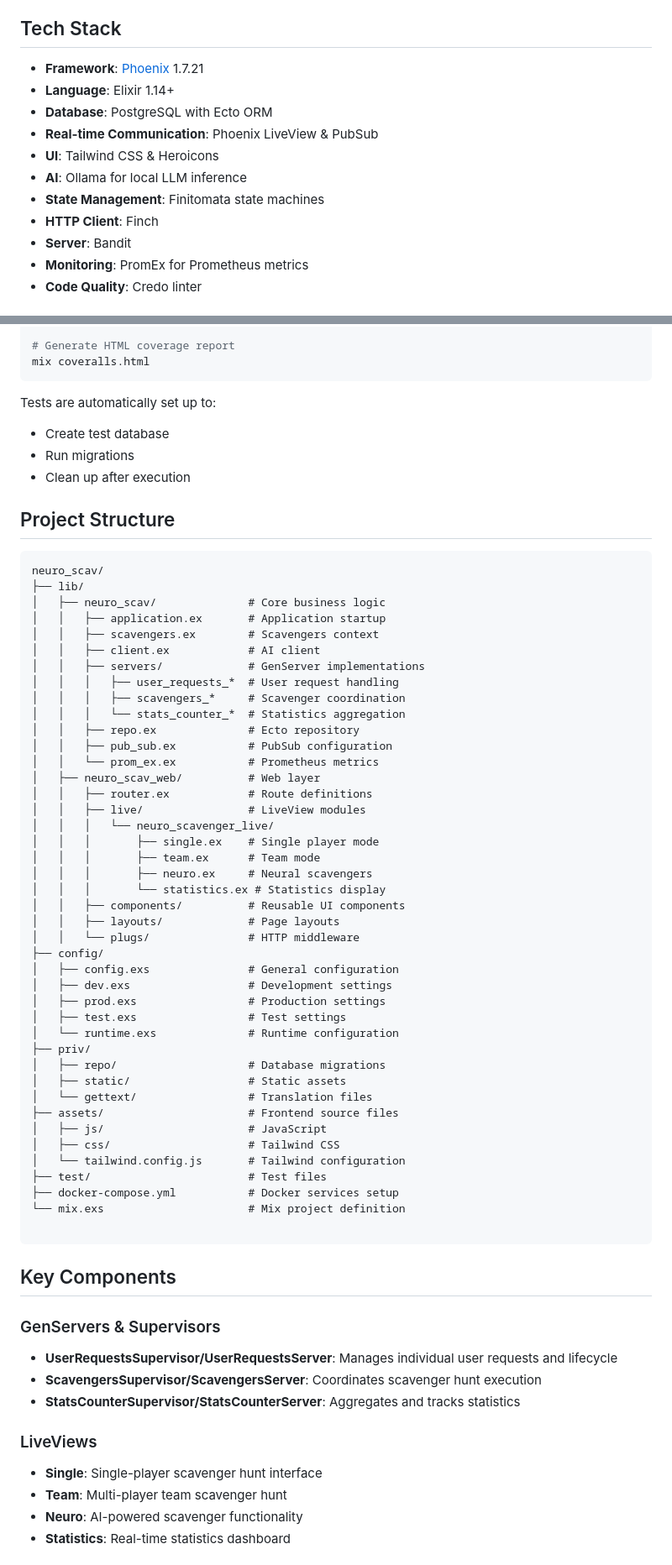
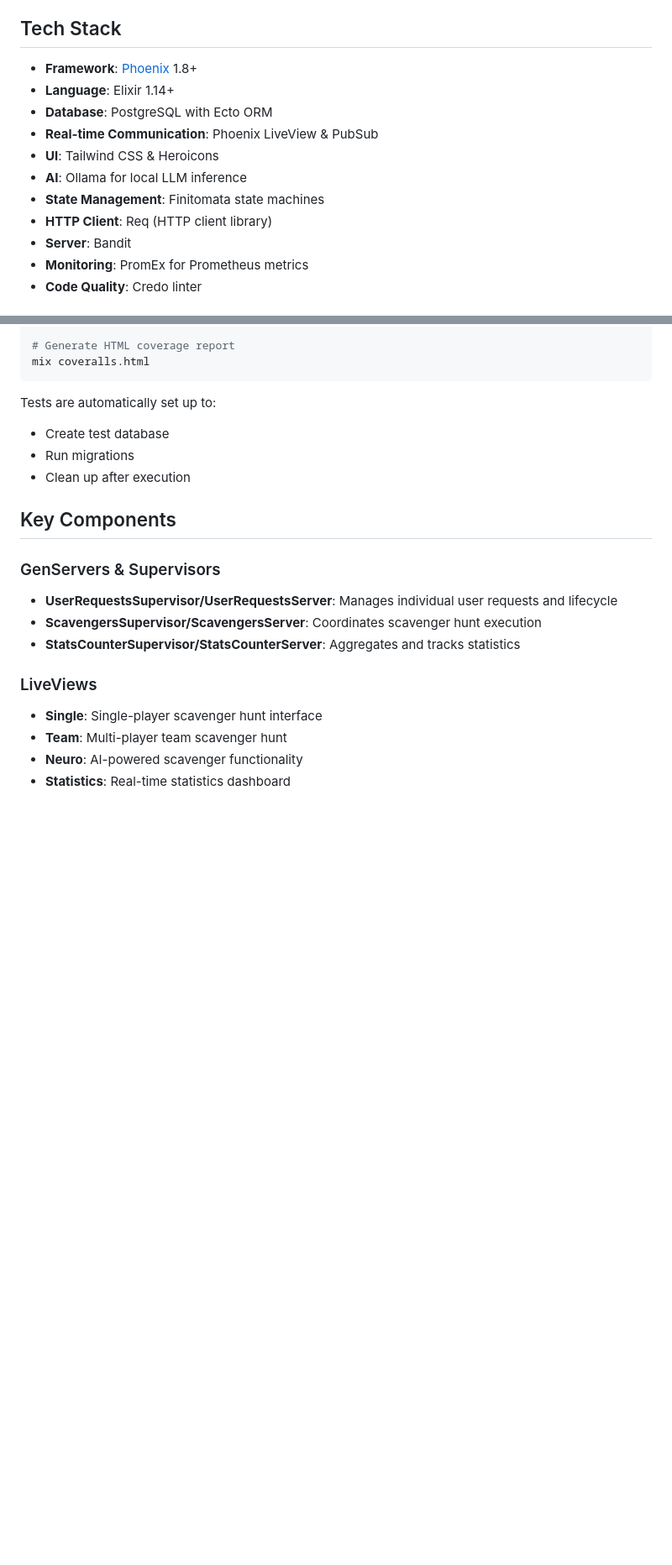
Before and after one commit to solar05/neuro_scav, a Markdown page: README.md, 2 parts joined by grey strips. Shown at 84% size. Rendered like a GitHub page; blank space fills up the shorter version.

Commit message:
Actualize README

````diff
--- a/README.md
+++ b/README.md
@@ -15,14 +15,14 @@ A Phoenix-based web application for neural scavenger hunts. NeuroScav provides r
 
 ## Tech Stack
 
-- **Framework**: [Phoenix](https://www.phoenixframework.org/) 1.7.21
+- **Framework**: [Phoenix](https://www.phoenixframework.org/) 1.8+
 - **Language**: Elixir 1.14+
 - **Database**: PostgreSQL with Ecto ORM
 - **Real-time Communication**: Phoenix LiveView & PubSub
 - **UI**: Tailwind CSS & Heroicons
 - **AI**: Ollama for local LLM inference
 - **State Management**: Finitomata state machines
-- **HTTP Client**: Finch
+- **HTTP Client**: Req (HTTP client library)
 - **Server**: Bandit
 - **Monitoring**: PromEx for Prometheus metrics
 - **Code Quality**: Credo linter
@@ -106,53 +106,6 @@ Tests are automatically set up to:
 - Create test database
 - Run migrations
 - Clean up after execution
-
-## Project Structure
-
-```
-neuro_scav/
-├── lib/
-│   ├── neuro_scav/              # Core business logic
-│   │   ├── application.ex       # Application startup
-│   │   ├── scavengers.ex        # Scavengers context
-│   │   ├── client.ex            # AI client
-│   │   ├── servers/             # GenServer implementations
-│   │   │   ├── user_requests_*  # User request handling
-│   │   │   ├── scavengers_*     # Scavenger coordination
-│   │   │   └── stats_counter_*  # Statistics aggregation
-│   │   ├── repo.ex              # Ecto repository
-│   │   ├── pub_sub.ex           # PubSub configuration
-│   │   └── prom_ex.ex           # Prometheus metrics
-│   ├── neuro_scav_web/          # Web layer
-│   │   ├── router.ex            # Route definitions
-│   │   ├── live/                # LiveView modules
-│   │   │   └── neuro_scavenger_live/
-│   │   │       ├── single.ex    # Single player mode
-│   │   │       ├── team.ex      # Team mode
-│   │   │       ├── neuro.ex     # Neural scavengers
-│   │   │       └── statistics.ex # Statistics display
-│   │   ├── components/          # Reusable UI components
-│   │   ├── layouts/             # Page layouts
-│   │   └── plugs/               # HTTP middleware
-├── config/
-│   ├── config.exs               # General configuration
-│   ├── dev.exs                  # Development settings
-│   ├── prod.exs                 # Production settings
-│   ├── test.exs                 # Test settings
-│   └── runtime.exs              # Runtime configuration
-├── priv/
-│   ├── repo/                    # Database migrations
-│   ├── static/                  # Static assets
-│   └── gettext/                 # Translation files
-├── assets/                      # Frontend source files
-│   ├── js/                      # JavaScript
-│   ├── css/                     # Tailwind CSS
-│   └── tailwind.config.js       # Tailwind configuration
-├── test/                        # Test files
-├── docker-compose.yml           # Docker services setup
-└── mix.exs                      # Mix project definition
-
-```
 
 ## Key Components
 
````
Also changed, not shown: other parts of README.md (+134 -0 lines).
